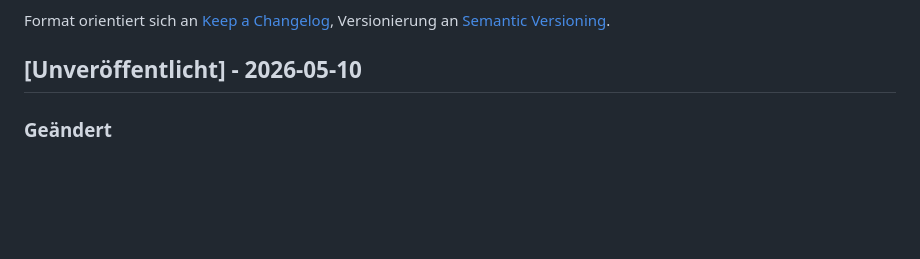
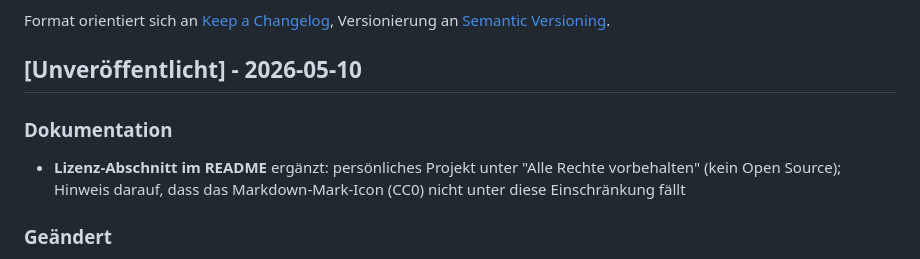
Before and after one commit to MatthiasSCG/SCG-Markdown-Viewer, a Markdown page: CHANGELOG.md, the part around the change. Drawn GitHub-style; blank space fills up the shorter version.

```diff
--- a/CHANGELOG.md
+++ b/CHANGELOG.md
@@ -6,6 +6,10 @@ Format orientiert sich an [Keep a Changelog](https://keepachangelog.com/de/1.1.0
 Versionierung an [Semantic Versioning](https://semver.org/lang/de/).
 
 ## [Unveröffentlicht] - 2026-05-10
+
+### Dokumentation
+
+- **Lizenz-Abschnitt im README** ergänzt: persönliches Projekt unter "Alle Rechte vorbehalten" (kein Open Source); Hinweis darauf, dass das Markdown-Mark-Icon (CC0) nicht unter diese Einschränkung fällt
 
 ### Geändert
 
```
Also changed, not shown: README.md (+14 -0 lines).
